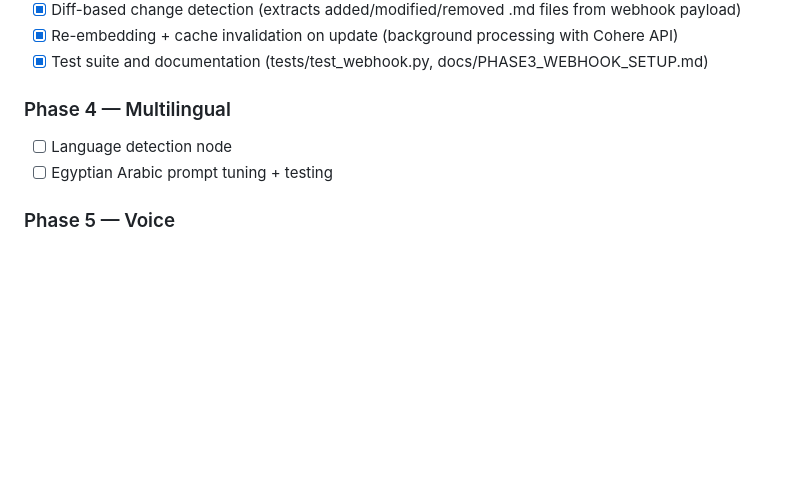
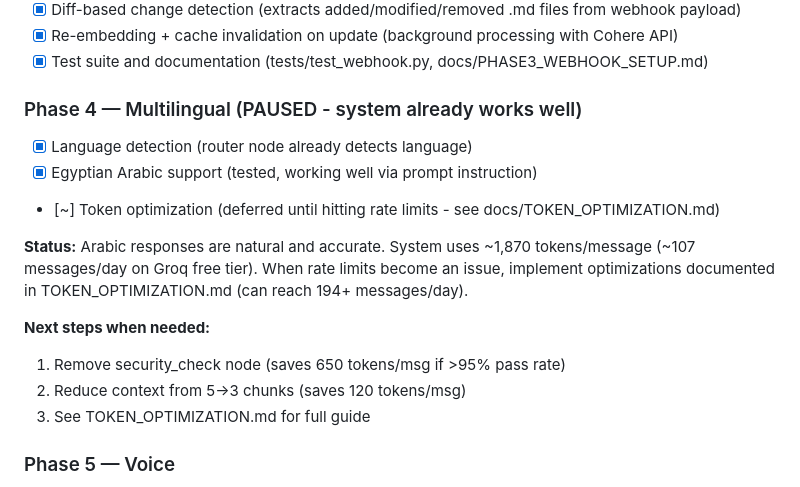
Before and after one commit to bavly7/Bavly-AI, a Markdown page: docs/TASKS.md, the part around the change. Drawn GitHub-style; blank space fills up the shorter version.

Commit message:
Planning for optimize token in future paused right now

```diff
--- a/docs/TASKS.md
+++ b/docs/TASKS.md
@@ -171,9 +171,19 @@ mapping, and the one open CIB certificate question.
 - [x] Re-embedding + cache invalidation on update (background processing with Cohere API)
 - [x] Test suite and documentation (tests/test_webhook.py, docs/PHASE3_WEBHOOK_SETUP.md)
 
-### Phase 4 — Multilingual
-- [ ] Language detection node
-- [ ] Egyptian Arabic prompt tuning + testing
+### Phase 4 — Multilingual (PAUSED - system already works well)
+- [x] Language detection (router node already detects language)
+- [x] Egyptian Arabic support (tested, working well via prompt instruction)
+- [~] Token optimization (deferred until hitting rate limits - see docs/TOKEN_OPTIMIZATION.md)
+
+**Status:** Arabic responses are natural and accurate. System uses ~1,870 tokens/message
+(~107 messages/day on Groq free tier). When rate limits become an issue, implement
+optimizations documented in TOKEN_OPTIMIZATION.md (can reach 194+ messages/day).
+
+**Next steps when needed:**
+1. Remove security_check node (saves 650 tokens/msg if >95% pass rate)
+2. Reduce context from 5→3 chunks (saves 120 tokens/msg)
+3. See TOKEN_OPTIMIZATION.md for full guide
 
 ### Phase 5 — Voice
 - [ ] STT integration
```
Also changed, not shown: docs/TOKEN_OPTIMIZATION.md (added, +308 -0 lines).
